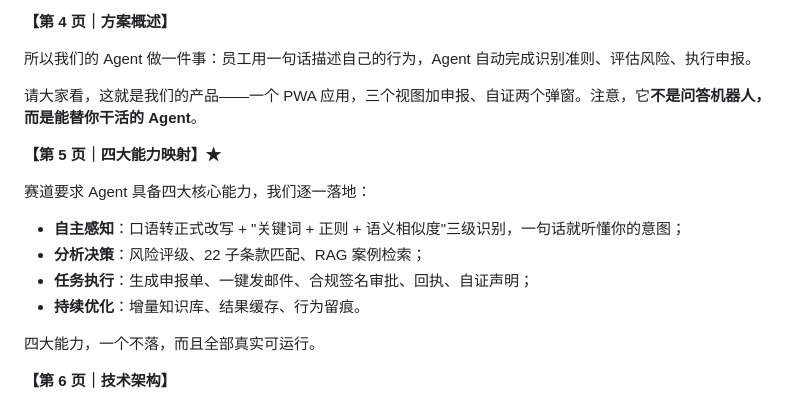
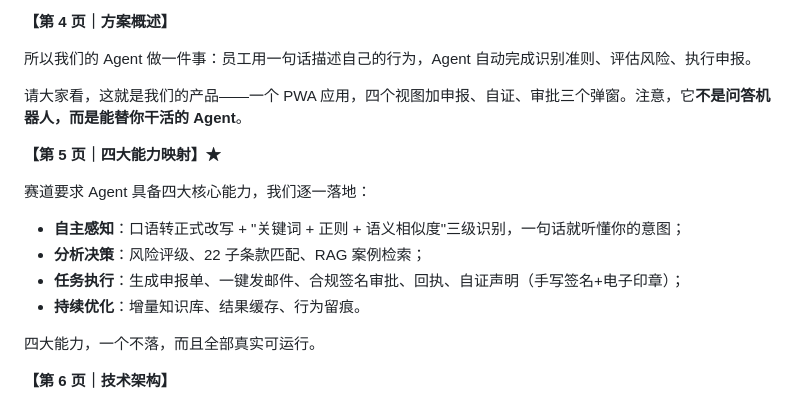
Before and after one commit to JackMA-SYSU/cfa-compliance-assistant, a Markdown page: 演示讲解词.md, the part around the change. Rendered like a GitHub page.

Commit message:
docs: 讲解词同步新功能 + 自动补充规则改为无需询问

```diff
--- a/演示讲解词.md
+++ b/演示讲解词.md
@@ -26,7 +26,7 @@
 
 所以我们的 Agent 做一件事：员工用一句话描述自己的行为，Agent 自动完成识别准则、评估风险、执行申报。
 
-请大家看，这就是我们的产品——一个 PWA 应用，三个视图加申报、自证两个弹窗。注意，它**不是问答机器人，而是能替你干活的 Agent**。
+请大家看，这就是我们的产品——一个 PWA 应用，四个视图加申报、自证、审批三个弹窗。注意，它**不是问答机器人，而是能替你干活的 Agent**。
 
 **【第 5 页｜四大能力映射】★**
 
@@ -34,7 +34,7 @@
 
 - **自主感知**：口语转正式改写 + "关键词 + 正则 + 语义相似度"三级识别，一句话就听懂你的意图；
 - **分析决策**：风险评级、22 子条款匹配、RAG 案例检索；
-- **任务执行**：生成申报单、一键发邮件、合规签名审批、回执、自证声明；
+- **任务执行**：生成申报单、一键发邮件、合规签名审批、回执、自证声明（手写签名+电子印章）；
 - **持续优化**：增量知识库、结果缓存、行为留痕。
 
 四大能力，一个不落，而且全部真实可运行。
```
Also changed, not shown: AGENTS.md (+1 -1 lines).
